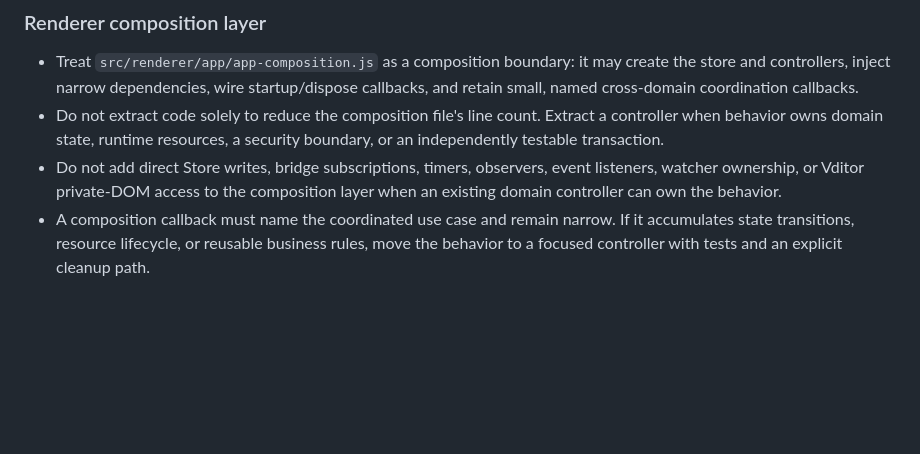
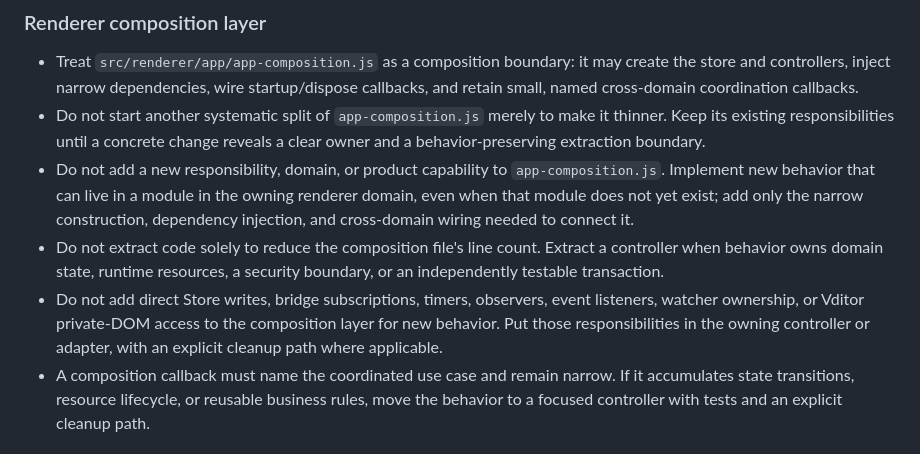
Before and after one commit to Studio-200A/Vditor-Electron, a Markdown page: AGENTS.md, the part around the change. Rendered like a GitHub page; blank space fills up the shorter version.

```diff
--- a/AGENTS.md
+++ b/AGENTS.md
@@ -102,8 +102,10 @@ Treat `01-CODE-STRUCTURE.md` as a **navigation map, not the source of truth**. I
 ### Renderer composition layer
 
 - Treat `src/renderer/app/app-composition.js` as a composition boundary: it may create the store and controllers, inject narrow dependencies, wire startup/dispose callbacks, and retain small, named cross-domain coordination callbacks.
+- Do not start another systematic split of `app-composition.js` merely to make it thinner. Keep its existing responsibilities until a concrete change reveals a clear owner and a behavior-preserving extraction boundary.
+- Do not add a new responsibility, domain, or product capability to `app-composition.js`. Implement new behavior that can live in a module in the owning renderer domain, even when that module does not yet exist; add only the narrow construction, dependency injection, and cross-domain wiring needed to connect it.
 - Do not extract code solely to reduce the composition file's line count. Extract a controller when behavior owns domain state, runtime resources, a security boundary, or an independently testable transaction.
-- Do not add direct Store writes, bridge subscriptions, timers, observers, event listeners, watcher ownership, or Vditor private-DOM access to the composition layer when an existing domain controller can own the behavior.
+- Do not add direct Store writes, bridge subscriptions, timers, observers, event listeners, watcher ownership, or Vditor private-DOM access to the composition layer for new behavior. Put those responsibilities in the owning controller or adapter, with an explicit cleanup path where applicable.
 - A composition callback must name the coordinated use case and remain narrow. If it accumulates state transitions, resource lifecycle, or reusable business rules, move the behavior to a focused controller with tests and an explicit cleanup path.
 
 ### Renderer module placement
```
Also changed, not shown: docs/19-0.2.6-IPC-MODULARIZATION-PLAN.md (added, +162 -0 lines), docs/README.md (+1 -1 lines).
